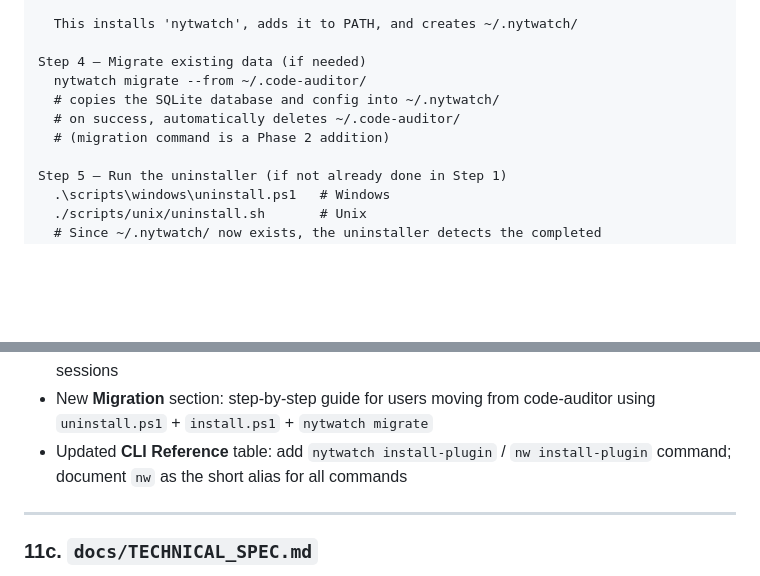
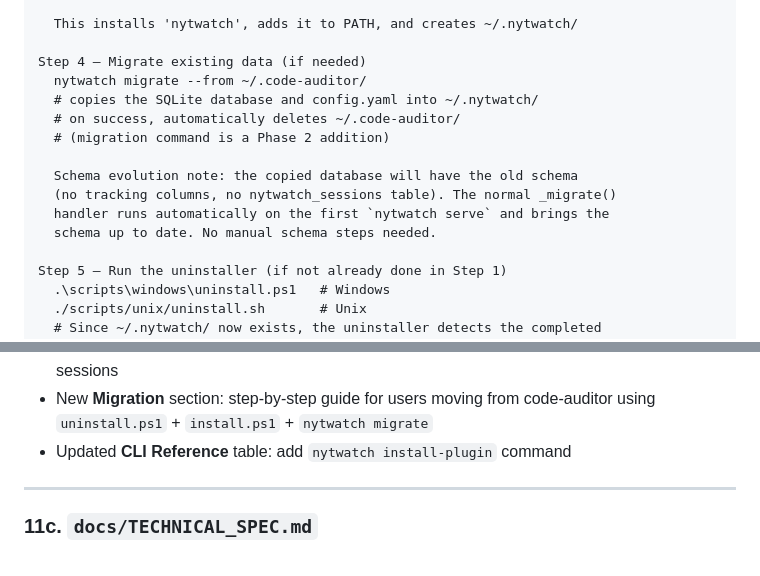
Before and after one commit to nytwolfgames/nytwatch, a Markdown page: docs/GAMEPLAY_TRACKING_PLAN.md, 2 parts joined by grey strips. Drawn GitHub-style; blank space fills up the shorter version.

```diff
--- a/docs/GAMEPLAY_TRACKING_PLAN.md
+++ b/docs/GAMEPLAY_TRACKING_PLAN.md
@@ -778,9 +778,14 @@ Step 3 — Run the installer
 
 Step 4 — Migrate existing data (if needed)
   nytwatch migrate --from ~/.code-auditor/
-  # copies the SQLite database and config into ~/.nytwatch/
+  # copies the SQLite database and config.yaml into ~/.nytwatch/
   # on success, automatically deletes ~/.code-auditor/
   # (migration command is a Phase 2 addition)
+
+  Schema evolution note: the copied database will have the old schema
+  (no tracking columns, no nytwatch_sessions table). The normal _migrate()
+  handler runs automatically on the first `nytwatch serve` and brings the
+  schema up to date. No manual schema steps needed.
 
 Step 5 — Run the uninstaller (if not already done in Step 1)
   .\scripts\windows\uninstall.ps1   # Windows
@@ -846,7 +851,7 @@ Two types of changes apply across all documents:
   - What a session log looks like and how to use it with Claude
 - New **Sessions** section under Dashboard pages: how to browse, rename, bookmark, and delete sessions
 - New **Migration** section: step-by-step guide for users moving from code-auditor using `uninstall.ps1` + `install.ps1` + `nytwatch migrate`
-- Updated **CLI Reference** table: add `nytwatch install-plugin` / `nw install-plugin` command; document `nw` as the short alias for all commands
+- Updated **CLI Reference** table: add `nytwatch install-plugin` command
 
 ---
 
```
